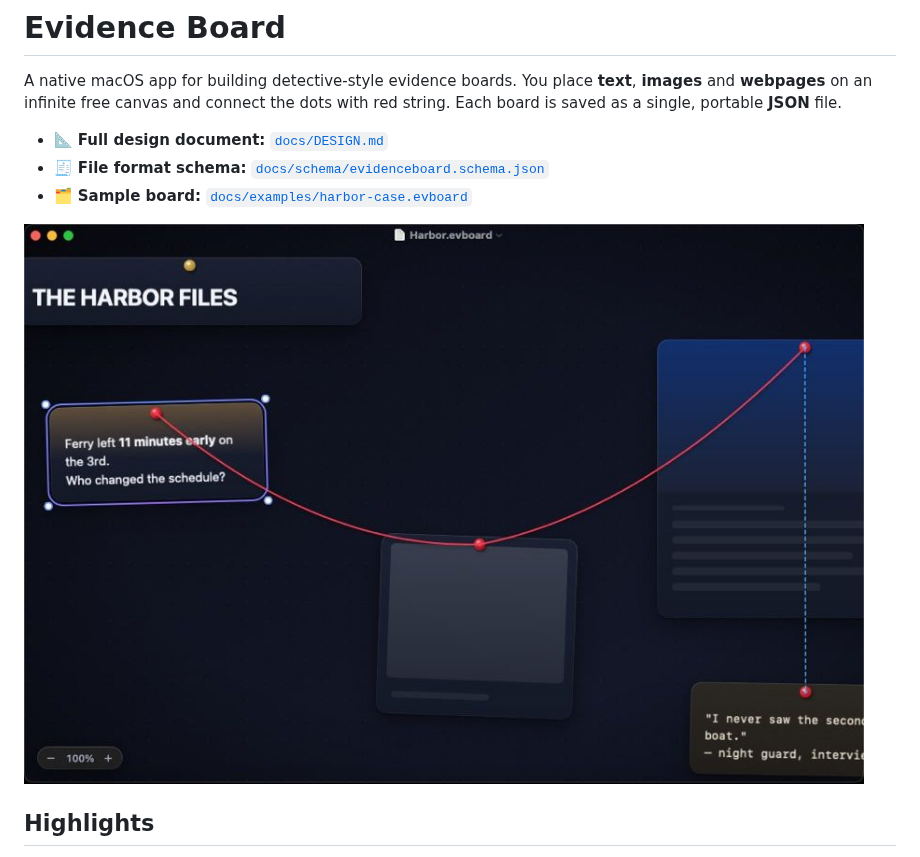
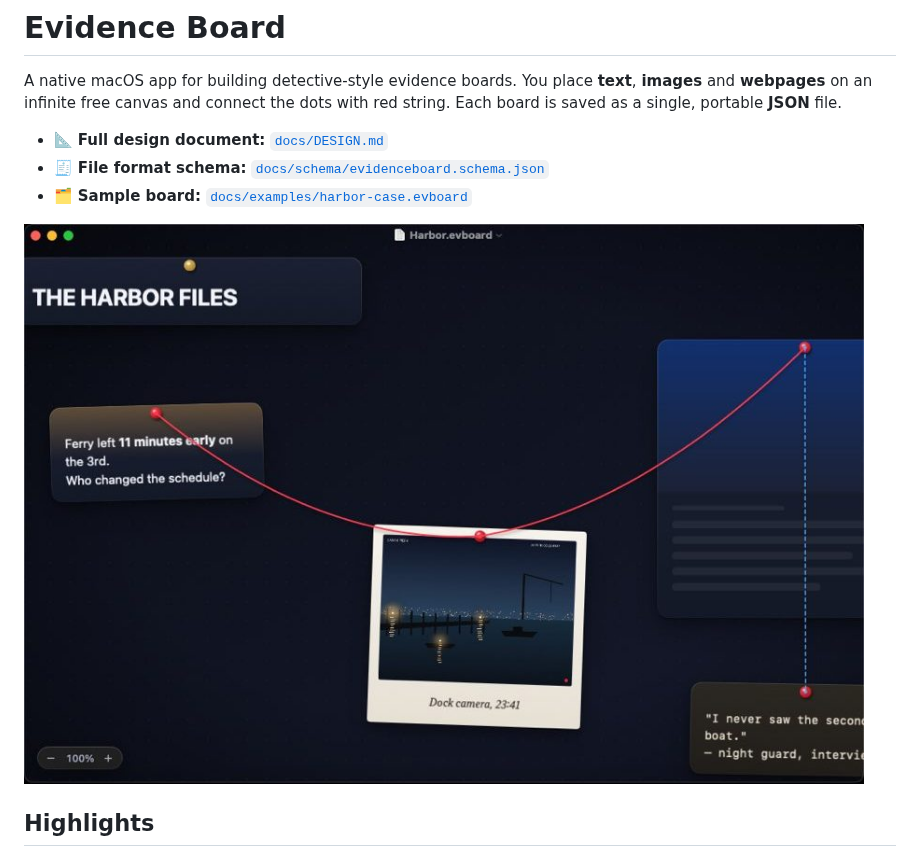
Before and after one commit to AZ9tumas/evidence-board, a Markdown page: README.md, the part around the change. Drawn GitHub-style; pictures changed too: docs/images/m1-harbor.jpg (deleted), docs/images/m2-harbor.jpg (added).

```diff
--- a/README.md
+++ b/README.md
@@ -6,7 +6,7 @@ A native macOS app for building detective-style evidence boards. You place **tex
 - 🧾 **File format schema:** [`docs/schema/evidenceboard.schema.json`](docs/schema/evidenceboard.schema.json)
 - 🗂 **Sample board:** [`docs/examples/harbor-case.evboard`](docs/examples/harbor-case.evboard)
 
-![The sample board in the M1 build, with the note card selected](docs/images/m1-harbor.jpg)
+![The sample board in the M2 build: text cards, a polaroid with its caption, and string](docs/images/m2-harbor.jpg)
 
 ## Highlights
 
```
Also changed, not shown: 1 other file.
